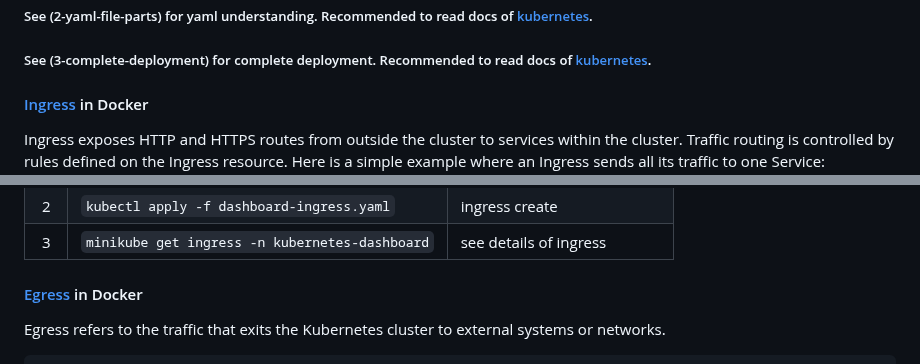
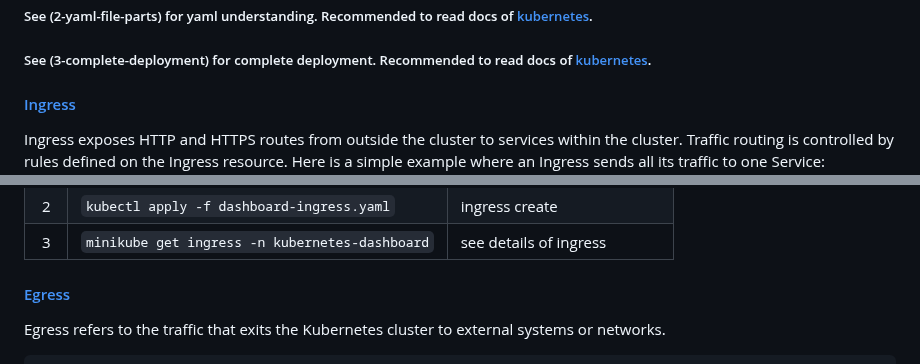
Before and after one commit to jakir-ruet/kubernetes-learning, a Markdown page: README.md, 2 parts joined by grey strips. GitHub-like rendering.

````diff
--- a/README.md
+++ b/README.md
@@ -521,7 +521,7 @@ metadata:
 
 ##### See (3-complete-deployment) for complete deployment. Recommended to read docs of [kubernetes](https://kubernetes.io/docs/home/).
 
-#### [Ingress](https://kubernetes.io/docs/concepts/services-networking/ingress/#:~:text=The%20Ingress%20concept%20lets%20you,define%20via%20the%20Kubernetes%20API.&text=An%20API%20object%20that%20manages,and%20name%2Dbased%20virtual%20hosting.) in Docker
+#### [Ingress](https://kubernetes.io/docs/concepts/services-networking/ingress/#:~:text=The%20Ingress%20concept%20lets%20you,define%20via%20the%20Kubernetes%20API.&text=An%20API%20object%20that%20manages,and%20name%2Dbased%20virtual%20hosting.)
 
 Ingress exposes HTTP and HTTPS routes from outside the cluster to services within the cluster. Traffic routing is controlled by rules defined on the Ingress resource. Here is a simple example where an Ingress sends all its traffic to one Service:
 ![Ingress](/img/ingress.png)
@@ -553,7 +553,7 @@ Ingress exposes HTTP and HTTPS routes from outside the cluster to services withi
 |   2   | `kubectl apply -f dashboard-ingress.yaml`      | ingress create                 |
 |   3   | `minikube get ingress -n kubernetes-dashboard` | see details of ingress         |
 
-#### [Egress](https://kubernetes.io/docs/concepts/services-networking/network-policies/) in Docker
+#### [Egress](https://kubernetes.io/docs/concepts/services-networking/network-policies/)
 Egress refers to the traffic that exits the Kubernetes cluster to external systems or networks.
 ```bash
 apiVersion: networking.k8s.io/v1
````
